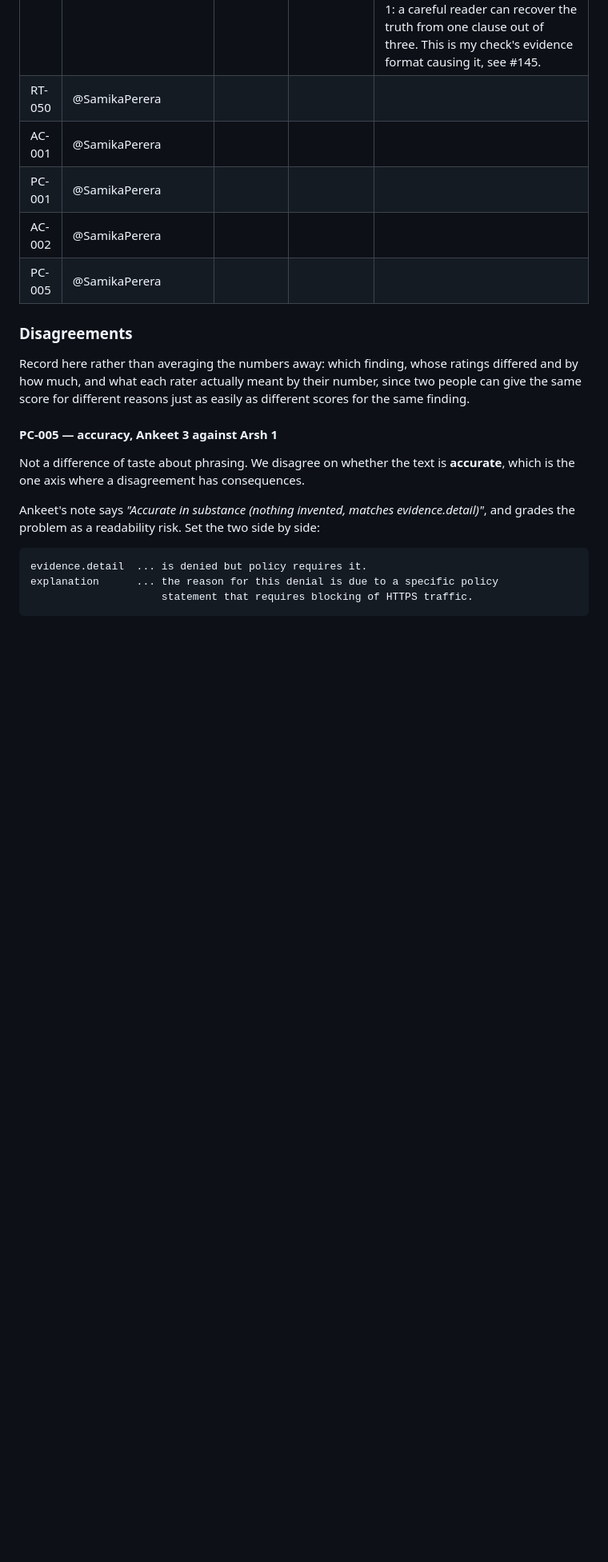
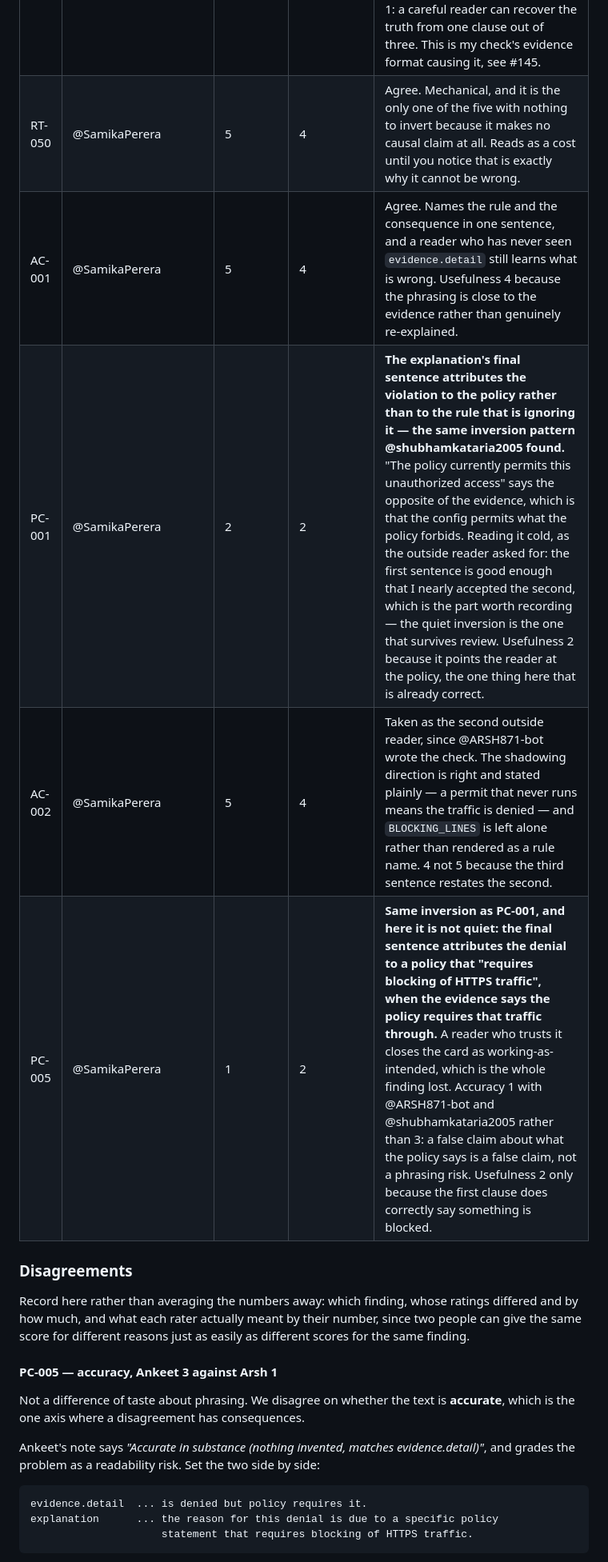
Before and after one commit to ARSH871-bot/Netwise, a Markdown page: docs/evaluation.md, the part around the change. Shown at 80% size. Drawn GitHub-style; blank space fills up the shorter version.

Commit message:
Fill in my five Part 3 ratings, and record PC-001 as an inversion
My rows under my own name, per the section's acceptance criteria.

    RT-050  5 / 4
    AC-001  5 / 4
    PC-001  2 / 2
    AC-002  5 / 4
    PC-005  1 / 2

The two low scores are both the same defect, so the notes say so rather
than reading as separate style complaints.

PC-001: the final sentence attributes the violation to the policy rather
than to the rule ignoring it. The evidence says the config permits what
the policy forbids; the explanation says the policy permits it. Rating 2
with @ARSH871-bot and @shubhamkataria2005 rather than Ankeet's 4, and
worth recording that the first sentence is good enough that I nearly
accepted the second -- the quiet inversion is the one that survives
review, which is Shubham's point on #164 and it held on a cold read.

PC-005: the same inversion, not quiet. "requires blocking of HTTPS
traffic" contradicts an evidence line that says the policy requires the
traffic through. Accuracy 1 rather than 3: a false claim about what the
policy says is a false claim, not a phrasing risk, and a reader who
trusts it closes the card as working-as-intended.

AC-002 taken as the second outside reader, since @ARSH871-bot wrote the
check and asked for one of us on that row specifically.

RT-050 is the only fallback of the five and the only one with no
inversion, because it attempts no causal sentence at all.

Measurement only -- no prompt, Modelfile or check output changed.
384 tests pass.

```diff
--- a/docs/evaluation.md
+++ b/docs/evaluation.md
@@ -504,11 +504,11 @@ someone who has never read `evidence.detail` what is actually wrong.
 | PC-001 | @shubhamkataria2005 | 2 | 2 | **With @ARSH871-bot at 2, not @patelankeet2 at 4, and this is my own check's output.** First sentence is correct and good. The last one — "The policy currently permits this unauthorized access" — is not confusing, it is the negation of `evidence.detail`, which says the flow "is permitted but policy **forbids** it". Usefulness 2 rather than 3 because the error is directional: a reader concludes the *policy* is at fault and the config is doing as told, so the action it invites is editing the policy, which is the one thing that is already correct. |
 | AC-002 | @shubhamkataria2005 | 5 | 4 | Taking this row as the outside reader @ARSH871-bot asked for, since `access_control` is his and `_compute_dead_rule_outcome()` is @patelankeet2's. The shadowing direction is right, and it is the thing most easily got backwards: a permit that never runs means the traffic is **denied**, and the text says so plainly. It also leaves `BLOCKING_LINES` alone rather than treating it as a rule name, which the prompt specifically warns about. Usefulness 4 — the third sentence largely restates the second, so it reads longer than it needs to. |
 | PC-005 | @shubhamkataria2005 | 1 | 2 | **Agreeing with @ARSH871-bot's 1 on accuracy.** Two of three sentences contradict the finding's own fields: "can be reached over HTTPS" against a summary that says "unreachable", and "a policy statement that requires blocking" against a detail that says "policy **requires** it". The middle sentence — "denies HTTPS traffic ... even though the service is required" — is correct, which is the only reason usefulness is 2 rather than 1: a careful reader can recover the truth from one clause out of three. This is my check's evidence format causing it, see #145. |
-| RT-050 | @SamikaPerera | | | |
-| AC-001 | @SamikaPerera | | | |
-| PC-001 | @SamikaPerera | | | |
-| AC-002 | @SamikaPerera | | | |
-| PC-005 | @SamikaPerera | | | |
+| RT-050 | @SamikaPerera | 5 | 4 | Agree. Mechanical, and it is the only one of the five with nothing to invert because it makes no causal claim at all. Reads as a cost until you notice that is exactly why it cannot be wrong. |
+| AC-001 | @SamikaPerera | 5 | 4 | Agree. Names the rule and the consequence in one sentence, and a reader who has never seen `evidence.detail` still learns what is wrong. Usefulness 4 because the phrasing is close to the evidence rather than genuinely re-explained. |
+| PC-001 | @SamikaPerera | 2 | 2 | **The explanation's final sentence attributes the violation to the policy rather than to the rule that is ignoring it — the same inversion pattern @shubhamkataria2005 found.** "The policy currently permits this unauthorized access" says the opposite of the evidence, which is that the config permits what the policy forbids. Reading it cold, as the outside reader asked for: the first sentence is good enough that I nearly accepted the second, which is the part worth recording — the quiet inversion is the one that survives review. Usefulness 2 because it points the reader at the policy, the one thing here that is already correct. |
+| AC-002 | @SamikaPerera | 5 | 4 | Taken as the second outside reader, since @ARSH871-bot wrote the check. The shadowing direction is right and stated plainly — a permit that never runs means the traffic is denied — and `BLOCKING_LINES` is left alone rather than rendered as a rule name. 4 not 5 because the third sentence restates the second. |
+| PC-005 | @SamikaPerera | 1 | 2 | **Same inversion as PC-001, and here it is not quiet: the final sentence attributes the denial to a policy that "requires blocking of HTTPS traffic", when the evidence says the policy requires that traffic through.** A reader who trusts it closes the card as working-as-intended, which is the whole finding lost. Accuracy 1 with @ARSH871-bot and @shubhamkataria2005 rather than 3: a false claim about what the policy says is a false claim, not a phrasing risk. Usefulness 2 only because the first clause does correctly say something is blocked. |
 
 ### Disagreements
 
```
